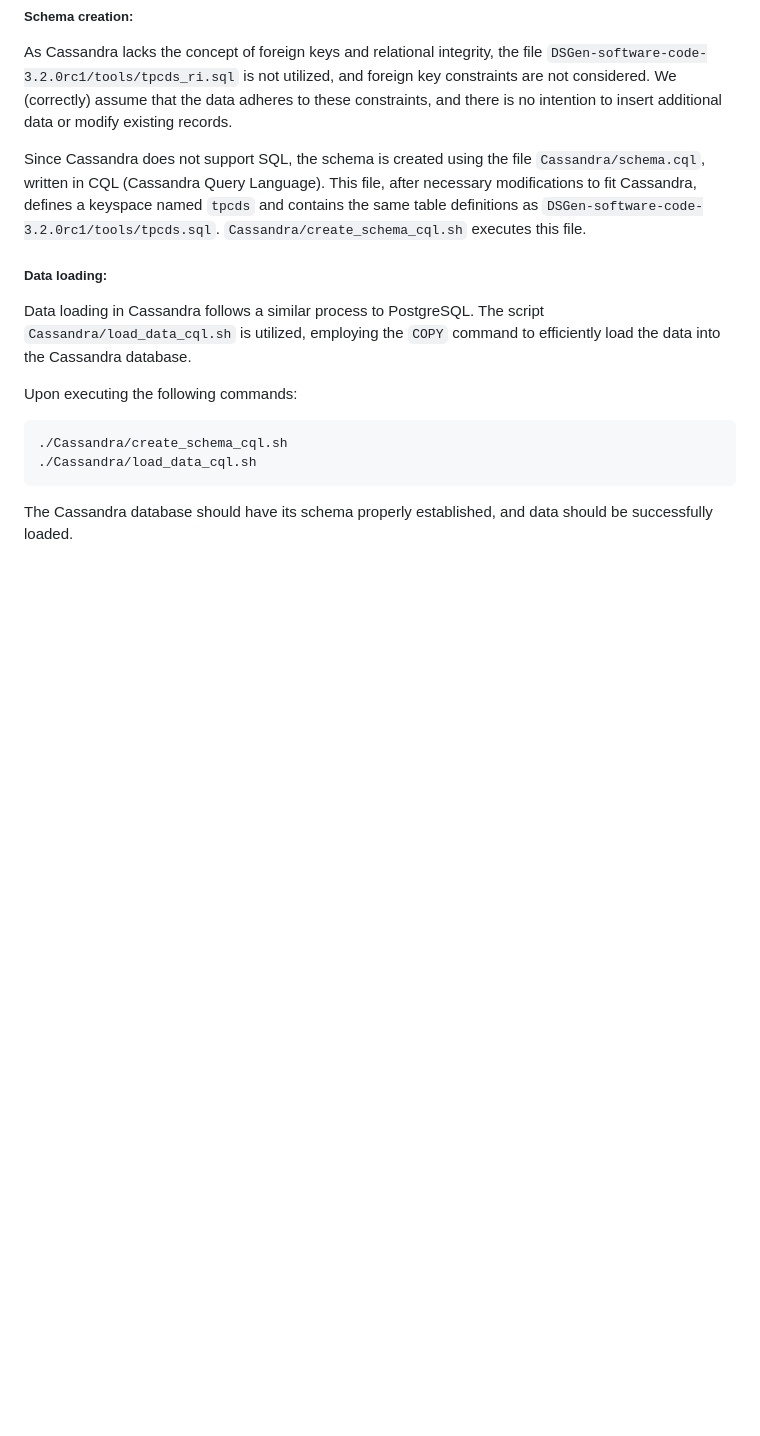
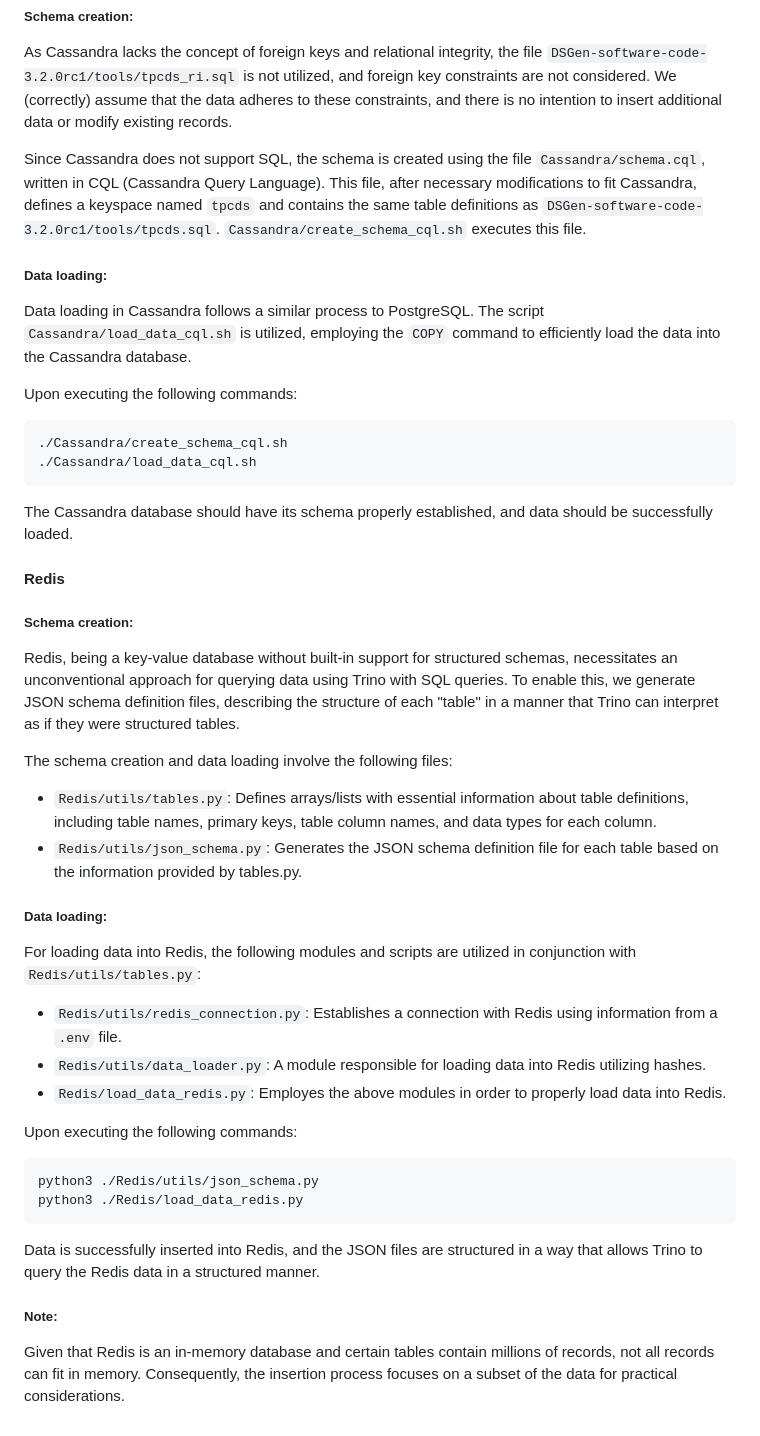
Before and after one commit to alex1on/Information-Systems-NTUA, a Markdown page: README.md, the part around the change. GitHub-like rendering; blank space fills up the shorter version.

Commit message:
Update README.md
Info about "schema" creation and data loading  in Redis

````diff
--- a/README.md
+++ b/README.md
@@ -406,3 +406,28 @@ Upon executing the following commands:
 ./Cassandra/load_data_cql.sh
 ```
 The Cassandra database should have its schema properly established, and data should be successfully loaded.
+
+#### Redis
+
+##### Schema creation:
+Redis, being a key-value database without built-in support for structured schemas, necessitates an unconventional approach for querying data using Trino with SQL queries. To enable this, we generate JSON schema definition files, describing the structure of each "table" in a manner that Trino can interpret as if they were structured tables.
+
+The schema creation and data loading involve the following files:
+- `Redis/utils/tables.py`: Defines arrays/lists with essential information about table definitions, including table names, primary keys, table column names, and data types for each column.
+- `Redis/utils/json_schema.py`: Generates the JSON schema definition file for each table based on the information provided by tables.py.
+
+##### Data loading:
+For loading data into Redis, the following modules and scripts are utilized in conjunction with `Redis/utils/tables.py`:
+- `Redis/utils/redis_connection.py`: Establishes a connection with Redis using information from a `.env` file.
+- `Redis/utils/data_loader.py`: A module responsible for loading data into Redis utilizing hashes.
+- `Redis/load_data_redis.py`: Employes the above modules in order to properly load data into Redis.
+
+Upon executing the following commands:
+```console
+python3 ./Redis/utils/json_schema.py
+python3 ./Redis/load_data_redis.py
+```
+Data is successfully inserted into Redis, and the JSON files are structured in a way that allows Trino to query the Redis data in a structured manner.
+
+##### Note:
+Given that Redis is an in-memory database and certain tables contain millions of records, not all records can fit in memory. Consequently, the insertion process focuses on a subset of the data for practical considerations.
````
